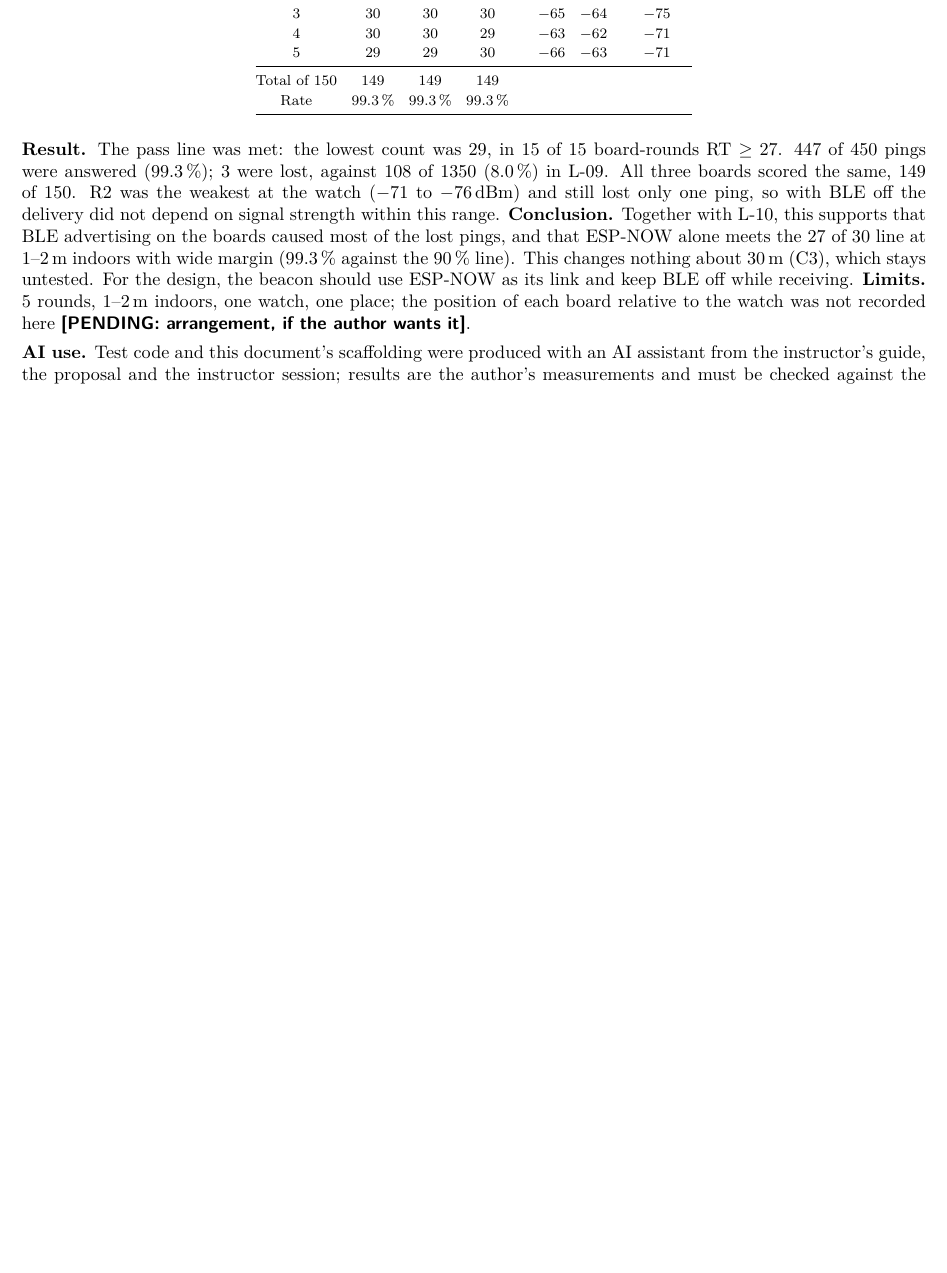
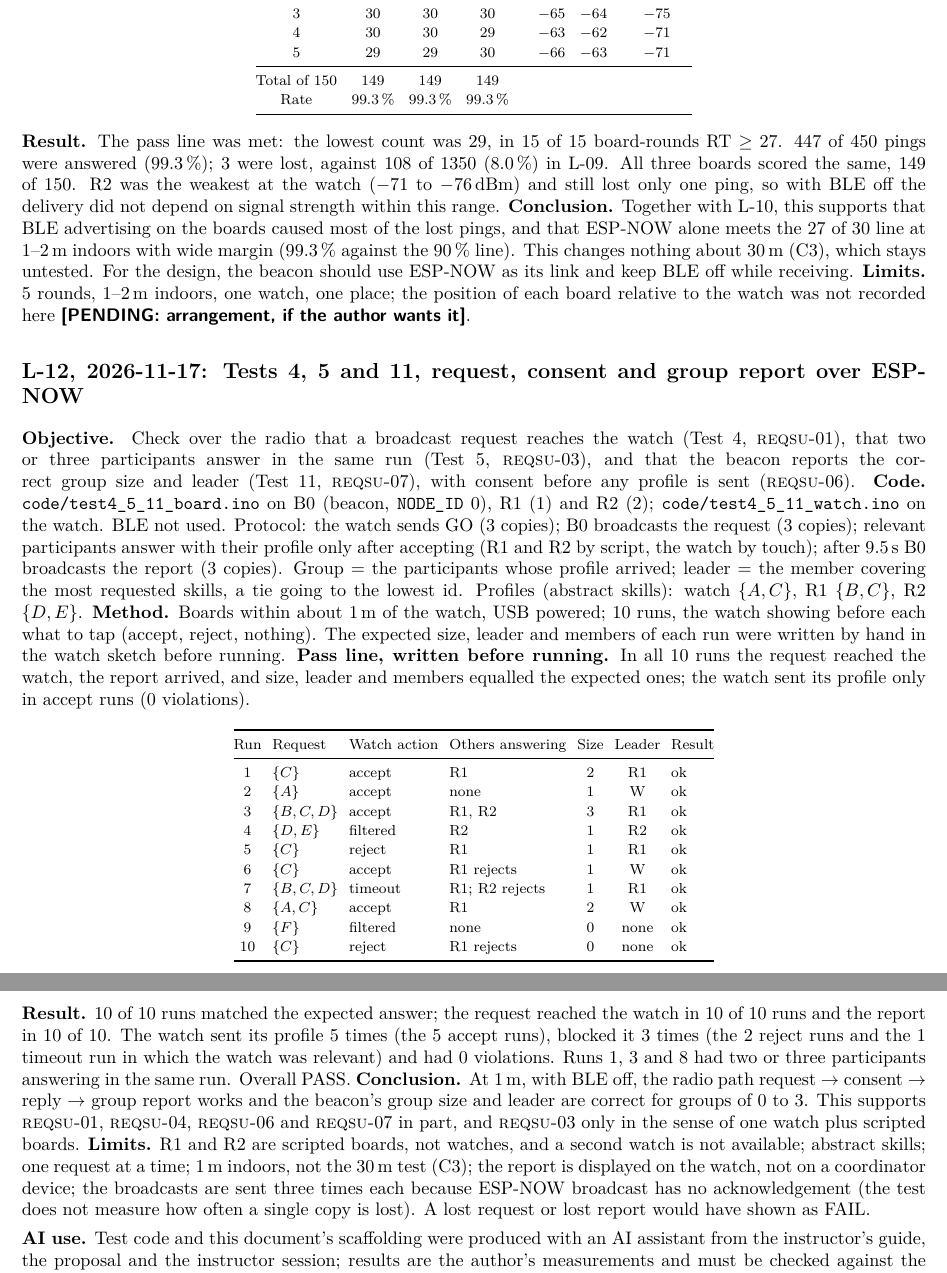
Before and after one commit to Andrei6317869/interindv-pos-tracking, a LaTeX document (documentation/feasibility_report.tex): part of page 9 of 11 before the commit and two parts of pages 9 and 10 of 12 after it, the two joined at a grey line, cut so that both start at the same text, the shorter picture padded with empty space. Compiled offline with pdfLaTeX.

Commit message:
Test 4/5/11 Performed + Updated Feasibility Report

```diff
--- a/documentation/feasibility_report.tex
+++ b/documentation/feasibility_report.tex
@@ -350,6 +351,29 @@ Rate & 99.3\,\% & 99.3\,\% & 99.3\,\% & & & & \\
 \end{center}
 \textbf{Result.} The pass line was met: the lowest count was 29, in 15 of 15 board-rounds RT $\ge 27$. 447 of 450 pings were answered (99.3\,\%); 3 were lost, against 108 of 1350 (8.0\,\%) in L-09. All three boards scored the same, 149 of 150. R2 was the weakest at the watch ($-71$ to $-76$\,dBm) and still lost only one ping, so with BLE off the delivery did not depend on signal strength within this range. \textbf{Conclusion.} Together with L-10, this supports that BLE advertising on the boards caused most of the lost pings, and that ESP-NOW alone meets the 27 of 30 line at 1--2\,m indoors with wide margin (99.3\,\% against the 90\,\% line). This changes nothing about 30\,m (C3), which stays untested. For the design, the beacon should use ESP-NOW as its link and keep BLE off while receiving. \textbf{Limits.} 5 rounds, 1--2\,m indoors, one watch, one place; the position of each board relative to the watch was not recorded here \pend{arrangement, if the author wants it}.
 
+\subsection*{L-12, 2026-11-17: Tests 4, 5 and 11, request, consent and group report over ESP-NOW}
+\textbf{Objective.} Check over the radio that a broadcast request reaches the watch (Test 4, \req{01}), that two or three participants answer in the same run (Test 5, \req{03}), and that the beacon reports the correct group size and leader (Test 11, \req{07}), with consent before any profile is sent (\req{06}). \textbf{Code.} \texttt{code/test4\_5\_11\_board.ino} on B0 (beacon, \texttt{NODE\_ID} 0), R1 (1) and R2 (2); \texttt{code/test4\_5\_11\_watch.ino} on the watch. BLE not used. Protocol: the watch sends GO (3 copies); B0 broadcasts the request (3 copies); relevant participants answer with their profile only after accepting (R1 and R2 by script, the watch by touch); after 9.5\,s B0 broadcasts the report (3 copies). Group = the participants whose profile arrived; leader = the member covering the most requested skills, a tie going to the lowest id. Profiles (abstract skills): watch $\{A,C\}$, R1 $\{B,C\}$, R2 $\{D,E\}$. \textbf{Method.} Boards within about 1\,m of the watch, USB powered; 10 runs, the watch showing before each what to tap (accept, reject, nothing). The expected size, leader and members of each run were written by hand in the watch sketch before running. \textbf{Pass line, written before running.} In all 10 runs the request reached the watch, the report arrived, and size, leader and members equalled the expected ones; the watch sent its profile only in accept runs (0 violations).
+
+\begin{center}\footnotesize\setlength{\tabcolsep}{3pt}
+\begin{tabular}{@{}c l l l c c l@{}}
+\toprule
+Run & Request & Watch action & Others answering & Size & Leader & Result\\
+\midrule
+1 & $\{C\}$ & accept & R1 & 2 & R1 & ok\\
+2 & $\{A\}$ & accept & none & 1 & W & ok\\
+3 & $\{B,C,D\}$ & accept & R1, R2 & 3 & R1 & ok\\
+4 & $\{D,E\}$ & filtered & R2 & 1 & R2 & ok\\
+5 & $\{C\}$ & reject & R1 & 1 & R1 & ok\\
+6 & $\{C\}$ & accept & R1 rejects & 1 & W & ok\\
+7 & $\{B,C,D\}$ & timeout & R1; R2 rejects & 1 & R1 & ok\\
+8 & $\{A,C\}$ & accept & R1 & 2 & W & ok\\
+9 & $\{F\}$ & filtered & none & 0 & none & ok\\
+10 & $\{C\}$ & reject & R1 rejects & 0 & none & ok\\
+\bottomrule
+\end{tabular}
+\end{center}
+\textbf{Result.} 10 of 10 runs matched the expected answer; the request reached the watch in 10 of 10 runs and the report in 10 of 10. The watch sent its profile 5 times (the 5 accept runs), blocked it 3 times (the 2 reject runs and the 1 timeout run in which the watch was relevant) and had 0 violations. Runs 1, 3 and 8 had two or three participants answering in the same run. Overall PASS. \textbf{Conclusion.} At 1\,m, with BLE off, the radio path request $\to$ consent $\to$ reply $\to$ group report works and the beacon's group size and leader are correct for groups of 0 to 3. This supports \req{01}, \req{04}, \req{06} and \req{07} in part, and \req{03} only in the sense of one watch plus scripted boards. \textbf{Limits.} R1 and R2 are scripted boards, not watches, and a second watch is not available; abstract skills; one request at a time; 1\,m indoors, not the 30\,m test (C3); the report is displayed on the watch, not on a coordinator device; the broadcasts are sent three times each because ESP-NOW broadcast has no acknowledgement (the test does not measure how often a single copy is lost). A lost request or lost report would have shown as FAIL.
+
 \textbf{AI use.} Test code and this document's scaffolding were produced with an AI assistant from the instructor's guide, the proposal and the instructor session; results are the author's measurements and must be checked against the logbook.
 
 \clearpage
```
Also changed, not shown: material/logs/L-12/20261117_111454.jpg (added), documentation/feasibility_report.tex (31 more changed lines), 2 other files.
